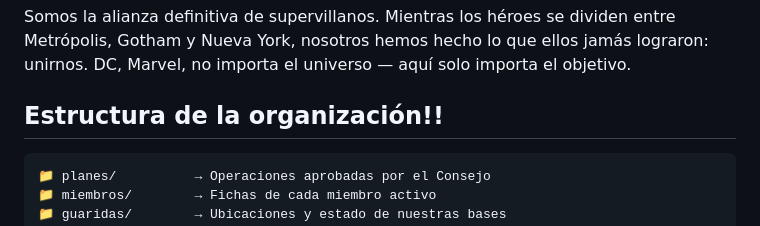
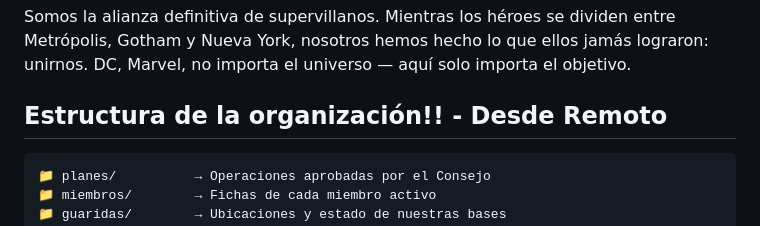
Before and after one commit to itruebag94/legion-del-mal-2, a Markdown page: README.md, the part around the change. Rendered like a GitHub page.

Commit message:
fix: Update organization structure section in README

````diff
--- a/README.md
+++ b/README.md
@@ -19,7 +19,7 @@
 
 Somos la alianza definitiva de supervillanos. Mientras los héroes se dividen entre Metrópolis, Gotham y Nueva York, nosotros hemos hecho lo que ellos jamás lograron: unirnos. DC, Marvel, no importa el universo — aquí solo importa el objetivo.
 
-## Estructura de la organización!!
+## Estructura de la organización!! - Desde Remoto
 
 ```
 📁 planes/          → Operaciones aprobadas por el Consejo
````
